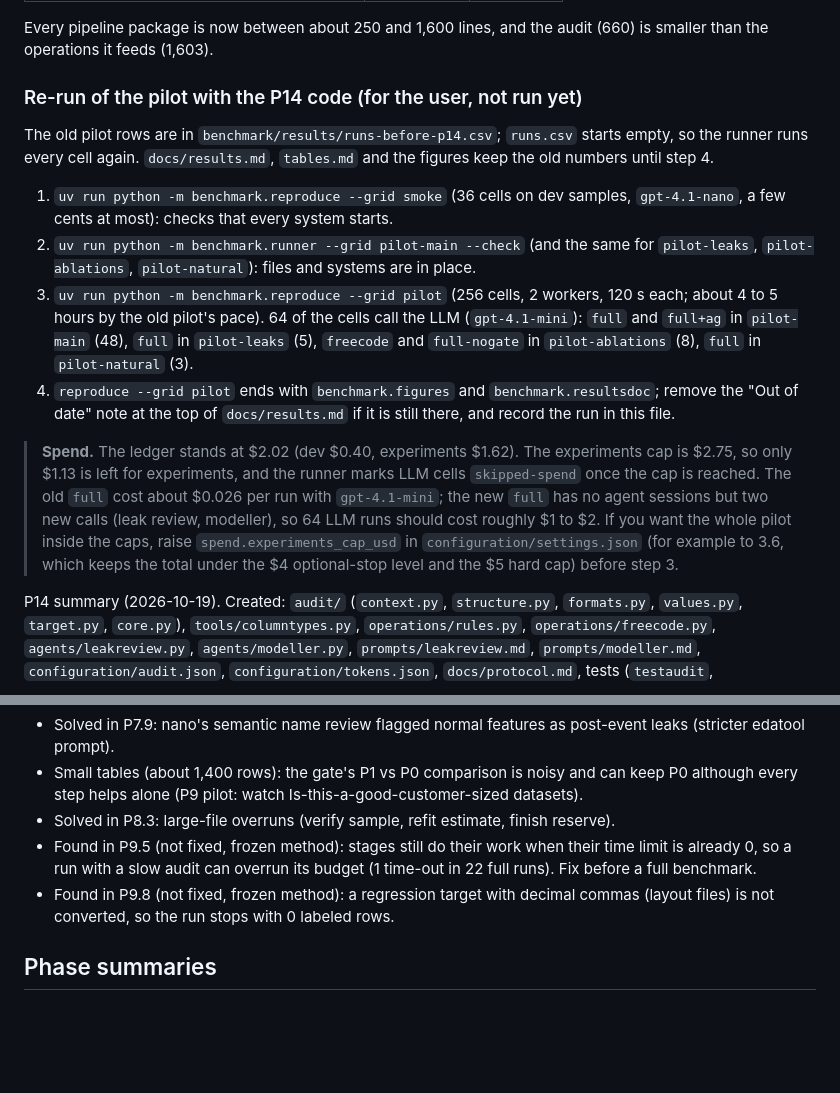
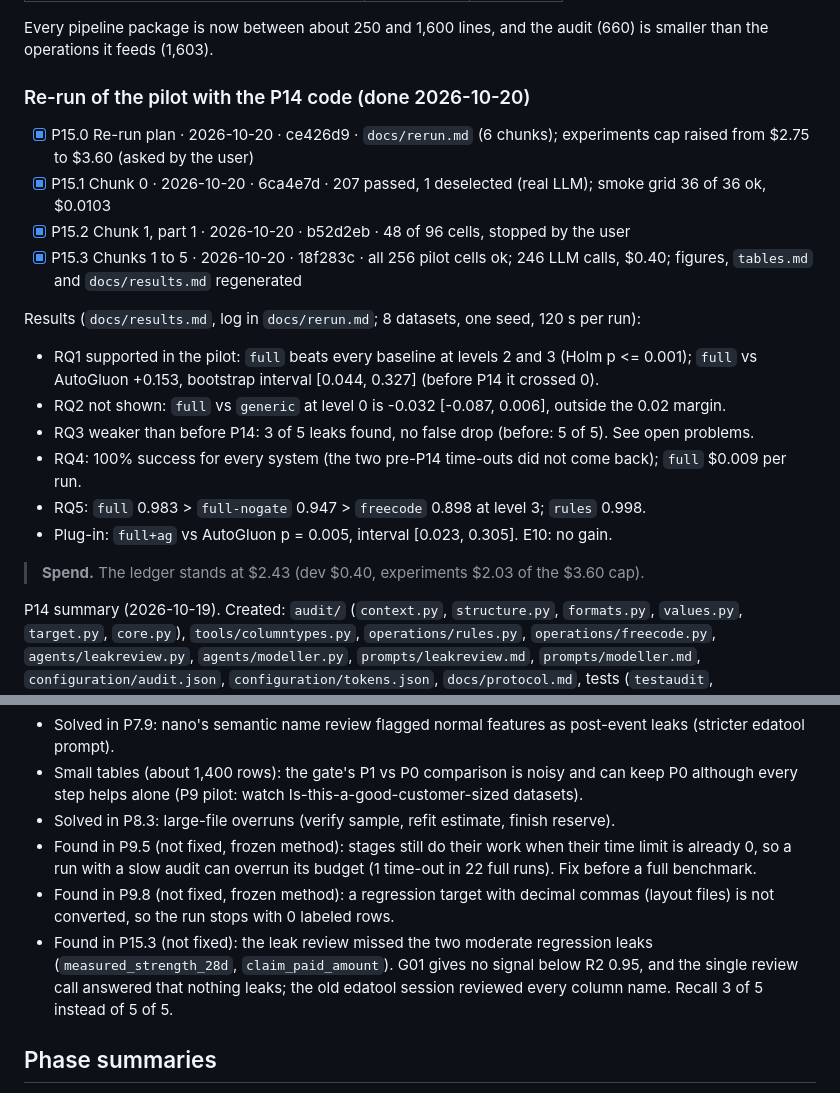
Before and after one commit to naginagiyev/data-science-lab2, a Markdown page: docs/progress.md, 2 parts joined by grey strips. Rendered like a GitHub page; blank space fills up the shorter version.

```diff
--- a/docs/progress.md
+++ b/docs/progress.md
@@ -185,31 +185,24 @@ Every pipeline package is now between about 250 and 1,600 lines, and the audit (
 the operations it feeds (1,603).
 
 
-### Re-run of the pilot with the P14 code (for the user, not run yet)
+### Re-run of the pilot with the P14 code (done 2026-10-20)
 
-The old pilot rows are in `benchmark/results/runs-before-p14.csv`; `runs.csv` starts empty, so the
-runner runs every cell again. `docs/results.md`, `tables.md` and the figures keep the old numbers
-until step 4.
+- [x] P15.0 Re-run plan · 2026-10-20 · ce426d9 · `docs/rerun.md` (6 chunks); experiments cap raised from $2.75 to $3.60 (asked by the user)
+- [x] P15.1 Chunk 0 · 2026-10-20 · 6ca4e7d · 207 passed, 1 deselected (real LLM); smoke grid 36 of 36 ok, $0.0103
+- [x] P15.2 Chunk 1, part 1 · 2026-10-20 · b52d2eb · 48 of 96 cells, stopped by the user
+- [x] P15.3 Chunks 1 to 5 · 2026-10-20 · 18f283c · all 256 pilot cells ok; 246 LLM calls, $0.40; figures, `tables.md` and `docs/results.md` regenerated
 
-1. `uv run python -m benchmark.reproduce --grid smoke` (36 cells on dev samples, `gpt-4.1-nano`, a few
-   cents at most): checks that every system starts.
-2. `uv run python -m benchmark.runner --grid pilot-main --check` (and the same for `pilot-leaks`,
-   `pilot-ablations`, `pilot-natural`): files and systems are in place.
-3. `uv run python -m benchmark.reproduce --grid pilot` (256 cells, 2 workers, 120 s each; about 4 to 5
-   hours by the old pilot's pace). 64 of the cells call the LLM (`gpt-4.1-mini`): `full` and `full+ag`
-   in `pilot-main` (48), `full` in `pilot-leaks` (5), `freecode` and `full-nogate` in
-   `pilot-ablations` (8), `full` in `pilot-natural` (3).
-4. `reproduce --grid pilot` ends with `benchmark.figures` and `benchmark.resultsdoc`; remove the
-   "Out of date" note at the top of `docs/results.md` if it is still there, and record the run in
-   this file.
+Results (`docs/results.md`, log in `docs/rerun.md`; 8 datasets, one seed, 120 s per run):
+- RQ1 supported in the pilot: `full` beats every baseline at levels 2 and 3 (Holm p <= 0.001);
+  `full` vs AutoGluon +0.153, bootstrap interval [0.044, 0.327] (before P14 it crossed 0).
+- RQ2 not shown: `full` vs `generic` at level 0 is -0.032 [-0.087, 0.006], outside the 0.02 margin.
+- RQ3 weaker than before P14: 3 of 5 leaks found, no false drop (before: 5 of 5). See open problems.
+- RQ4: 100% success for every system (the two pre-P14 time-outs did not come back); `full` $0.009
+  per run.
+- RQ5: `full` 0.983 > `full-nogate` 0.947 > `freecode` 0.898 at level 3; `rules` 0.998.
+- Plug-in: `full+ag` vs AutoGluon p = 0.005, interval [0.023, 0.305]. E10: no gain.
 
-> **Spend.** The ledger stands at $2.02 (dev $0.40, experiments $1.62). The experiments cap is $2.75,
-> so only $1.13 is left for experiments, and the runner marks LLM cells `skipped-spend` once the cap
-> is reached. The old `full` cost about $0.026 per run with `gpt-4.1-mini`; the new `full` has no
-> agent sessions but two new calls (leak review, modeller), so 64 LLM runs should cost roughly $1 to
-> $2. If you want the whole pilot inside the caps, raise `spend.experiments_cap_usd` in
-> `configuration/settings.json` (for example to 3.6, which keeps the total under the $4
-> optional-stop level and the $5 hard cap) before step 3.
+> **Spend.** The ledger stands at $2.43 (dev $0.40, experiments $2.03 of the $3.60 cap).
 
 P14 summary (2026-10-19). Created: `audit/` (`context.py`, `structure.py`, `formats.py`,
 `values.py`, `target.py`, `core.py`), `tools/columntypes.py`, `operations/rules.py`,
@@ -300,6 +293,7 @@ re-check the projection; add AIDE if time allows; write the thesis from the gene
 - Solved in P8.3: large-file overruns (verify sample, refit estimate, finish reserve).
 - Found in P9.5 (not fixed, frozen method): stages still do their work when their time limit is already 0, so a run with a slow audit can overrun its budget (1 time-out in 22 full runs). Fix before a full benchmark.
 - Found in P9.8 (not fixed, frozen method): a regression target with decimal commas (layout files) is not converted, so the run stops with 0 labeled rows.
+- Found in P15.3 (not fixed): the leak review missed the two moderate regression leaks (`measured_strength_28d`, `claim_paid_amount`). G01 gives no signal below R2 0.95, and the single review call answered that nothing leaks; the old edatool session reviewed every column name. Recall 3 of 5 instead of 5 of 5.
 
 ## Phase summaries
 - **P0 (2026-10-11).** Created: `.gitattributes`, `CLAUDE.md`, `progress.md`, `docs/decisions.md`,
```
Also changed, not shown: docs/decisions.md (+10 -0 lines).
